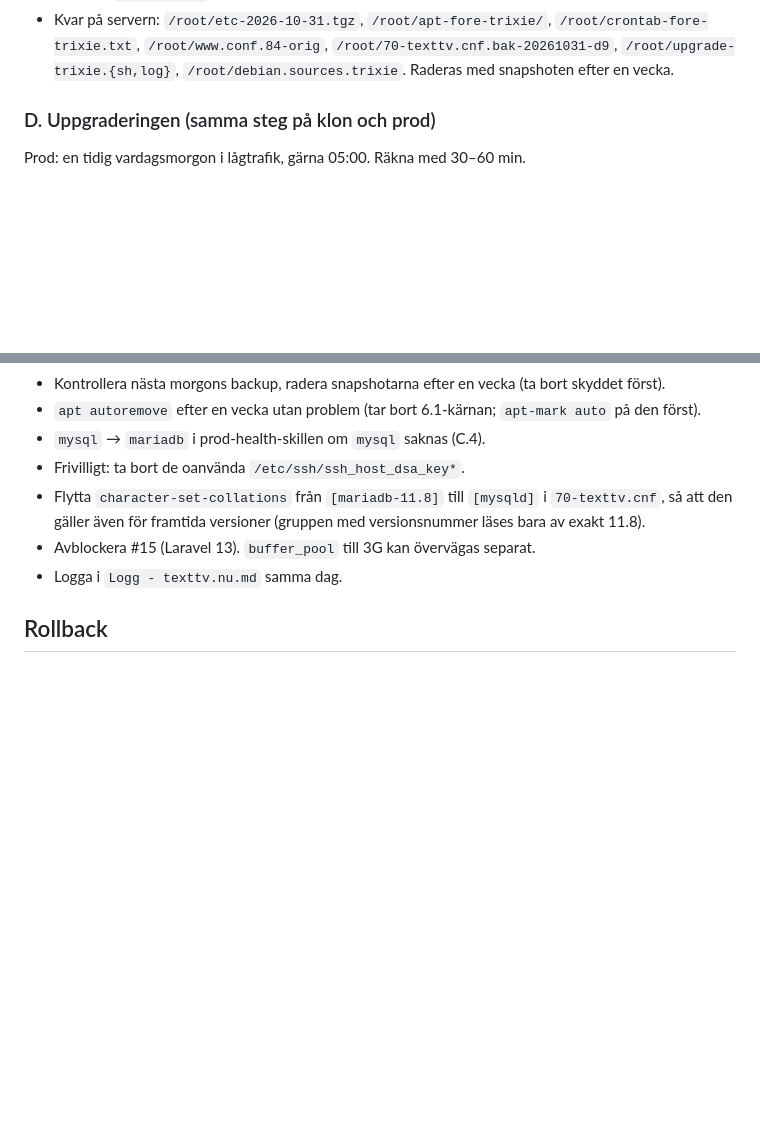
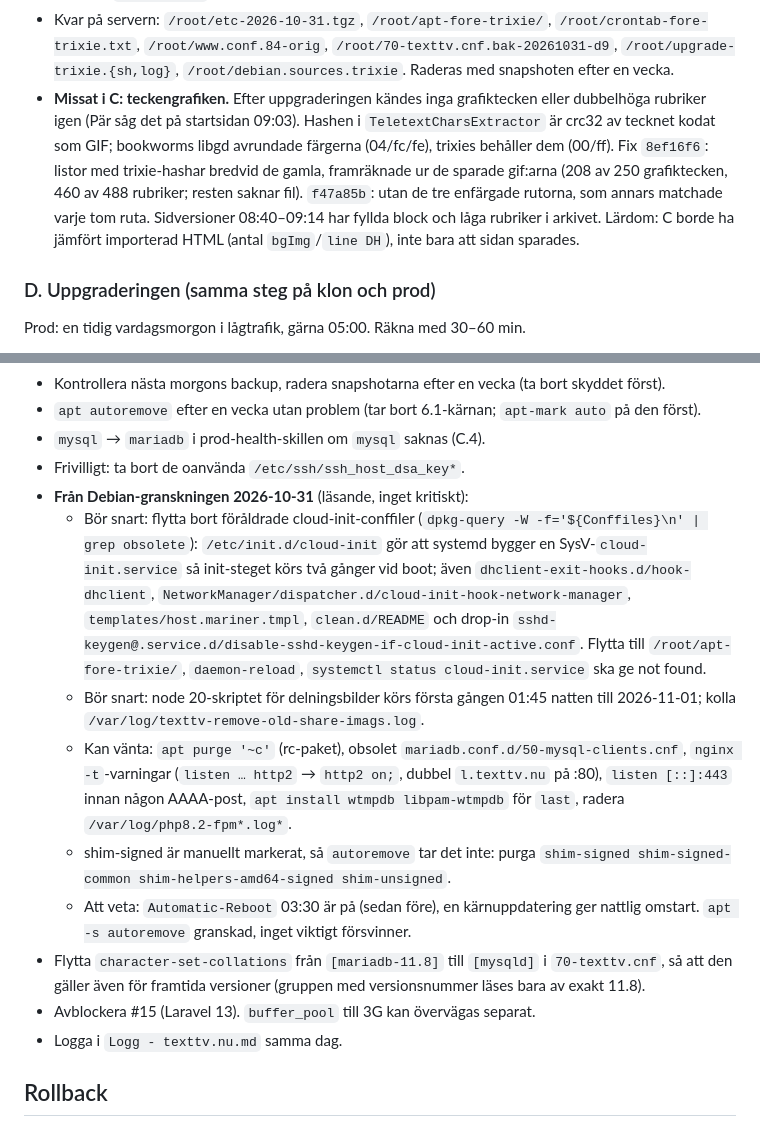
Before and after one commit to bonny/texttv.nu-website, a Markdown page: todos/17-uppgradera-prod-till-debian-13.md, 2 parts joined by grey strips. Drawn GitHub-style; blank space fills up the shorter version.

Commit message:
Todo #17: teckengrafiken efter D, Debian-granskningen till E
Co-Authored-By: Claude Opus 5.5 <noreply@anthropic.com>
Claude-Session: https://claude.ai/code/session_013suJEe18FHMhF8TZuDPg5p

```diff
--- a/todos/17-uppgradera-prod-till-debian-13.md
+++ b/todos/17-uppgradera-prod-till-debian-13.md
@@ -361,6 +361,16 @@ kvällens importer-deployer). Allt raderat efteråt (servrar och snapshotar).
   `/root/crontab-fore-trixie.txt`, `/root/www.conf.84-orig`,
   `/root/70-texttv.cnf.bak-20261031-d9`, `/root/upgrade-trixie.{sh,log}`,
   `/root/debian.sources.trixie`. Raderas med snapshoten efter en vecka.
+- **Missat i C: teckengrafiken.** Efter uppgraderingen kändes inga
+  grafiktecken eller dubbelhöga rubriker igen (Pär såg det på startsidan
+  09:03). Hashen i `TeletextCharsExtractor` är crc32 av tecknet kodat som
+  GIF; bookworms libgd avrundade färgerna (04/fc/fe), trixies behåller dem
+  (00/ff). Fix `8ef16f6`: listor med trixie-hashar bredvid de gamla,
+  framräknade ur de sparade gif:arna (208 av 250 grafiktecken, 460 av 488
+  rubriker; resten saknar fil). `f47a85b`: utan de tre enfärgade rutorna,
+  som annars matchade varje tom ruta. Sidversioner 08:40–09:14 har
+  fyllda block och låga rubriker i arkivet. Lärdom: C borde ha jämfört
+  importerad HTML (antal `bgImg`/`line DH`), inte bara att sidan sparades.
 
 ### D. Uppgraderingen (samma steg på klon och prod)
 
@@ -467,6 +477,29 @@ up`). Ingen `apt autoremove` än (E). Slow log på en vecka
   `apt-mark auto` på den först).
 - `mysql` → `mariadb` i prod-health-skillen om `mysql` saknas (C.4).
 - Frivilligt: ta bort de oanvända `/etc/ssh/ssh_host_dsa_key*`.
+- **Från Debian-granskningen 2026-10-31** (läsande, inget kritiskt):
+  - Bör snart: flytta bort föråldrade cloud-init-conffiler (`dpkg-query -W
+-f='${Conffiles}\n' | grep obsolete`): `/etc/init.d/cloud-init` gör att
+    systemd bygger en SysV-`cloud-init.service` så init-steget körs två
+    gånger vid boot; även `dhclient-exit-hooks.d/hook-dhclient`,
+    `NetworkManager/dispatcher.d/cloud-init-hook-network-manager`,
+    `templates/host.mariner.tmpl`, `clean.d/README` och drop-in
+    `sshd-keygen@.service.d/disable-sshd-keygen-if-cloud-init-active.conf`.
+    Flytta till `/root/apt-fore-trixie/`, `daemon-reload`, `systemctl status
+cloud-init.service` ska ge not found.
+  - Bör snart: node 20-skriptet för delningsbilder körs första gången
+    01:45 natten till 2026-11-01; kolla
+    `/var/log/texttv-remove-old-share-imags.log`.
+  - Kan vänta: `apt purge '~c'` (rc-paket), obsolet
+    `mariadb.conf.d/50-mysql-clients.cnf`, `nginx -t`-varningar (`listen
+… http2` → `http2 on;`, dubbel `l.texttv.nu` på :80), `listen
+[::]:443` innan någon AAAA-post, `apt install wtmpdb libpam-wtmpdb` för
+    `last`, radera `/var/log/php8.2-fpm*.log*`.
+  - shim-signed är manuellt markerat, så `autoremove` tar det inte: purga
+    `shim-signed shim-signed-common shim-helpers-amd64-signed shim-unsigned`.
+  - Att veta: `Automatic-Reboot` 03:30 är på (sedan före), en
+    kärnuppdatering ger nattlig omstart. `apt -s autoremove` granskad,
+    inget viktigt försvinner.
 - Flytta `character-set-collations` från `[mariadb-11.8]` till `[mysqld]` i `70-texttv.cnf`, så att den gäller även för framtida versioner (gruppen med versionsnummer läses bara av exakt 11.8).
 - Avblockera #15 (Laravel 13). `buffer_pool` till 3G kan övervägas separat.
 - Logga i `Logg - texttv.nu.md` samma dag.
```
Also changed, not shown: todo.md (+2 -2 lines).
